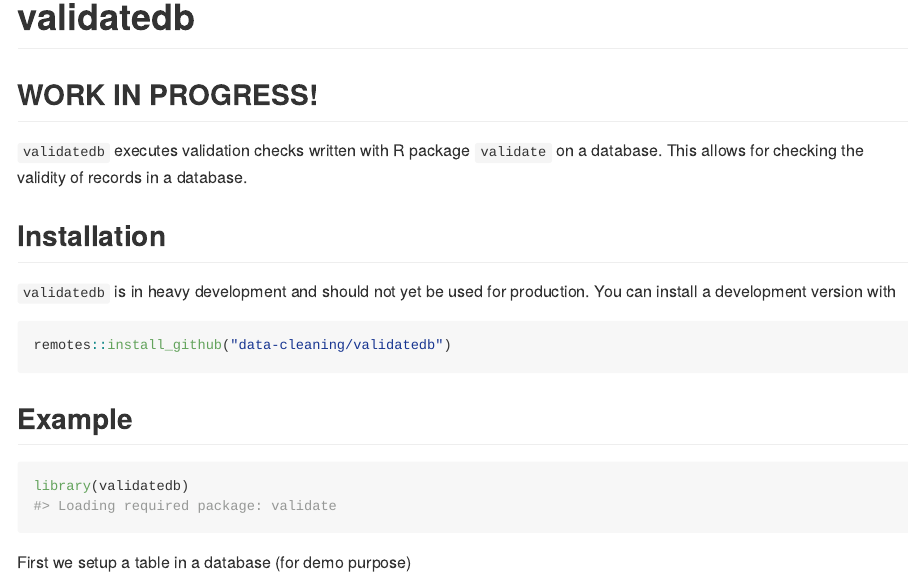
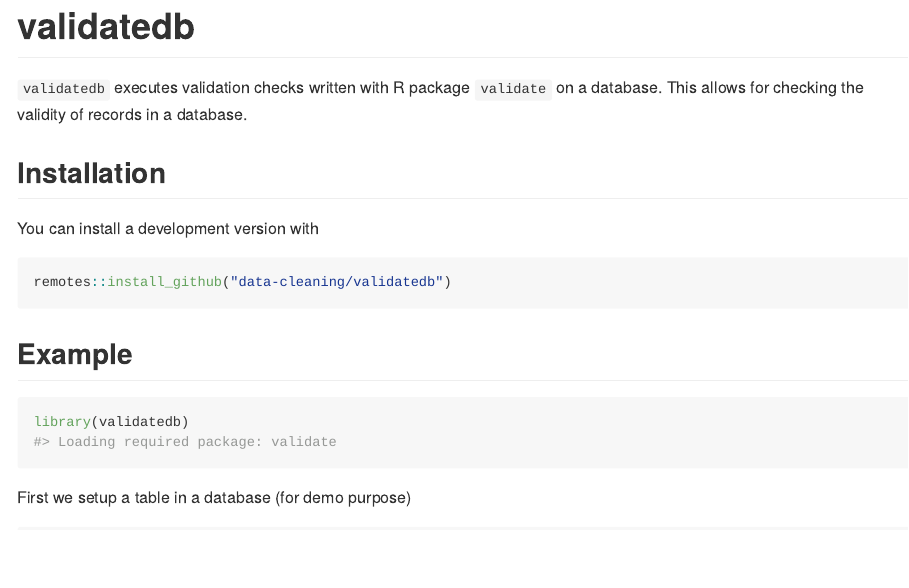
Before and after one commit to data-cleaning/validatedb, an R Markdown document (README.Rmd): the page in a window 1100 px wide, from its top. The pictures show the output file README.md that the author committed with the source, drawn offline in the style of GitHub; long lines of code are wrapped; badge pictures from the web are left out.

Commit message:
updating stuff

```diff
--- a/README.Rmd
+++ b/README.Rmd
@@ -22,14 +22,11 @@ knitr::opts_chunk$set(
 <!-- coverage](https://codecov.io/gh/data-cleaning/validatedb/branch/master/graph/badge.svg)](https://codecov.io/gh/data-cleaning/validatedb?branch=master) -->
 <!-- badges: end -->
 
-## WORK IN PROGRESS!
-
 `validatedb` executes validation checks written with R package `validate` on a
 database. This allows for checking the validity of records in a database.
 
 ## Installation
 
-`validatedb` is in heavy development and should not yet be used for production.
 You can install a development version with
 
 <!-- You can install the released version of validatedb from [CRAN](https://CRAN.R-project.org) with: -->
```
Also changed, not shown: R/compute.R (+2 -2 lines), README.md, README.Rmd (9 more changed lines).
